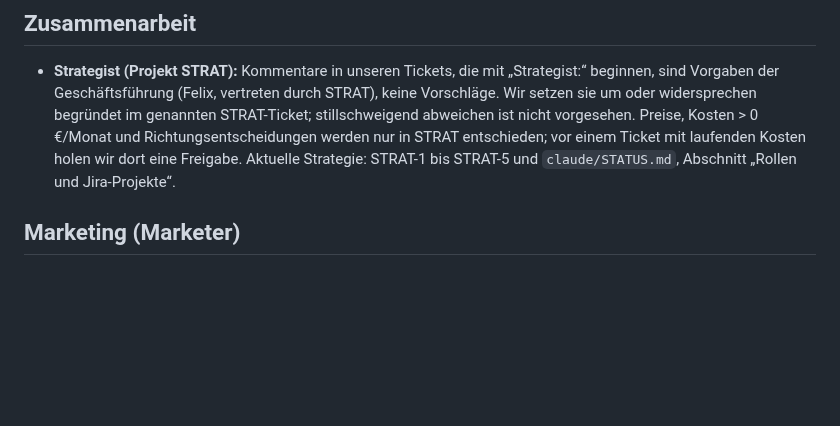
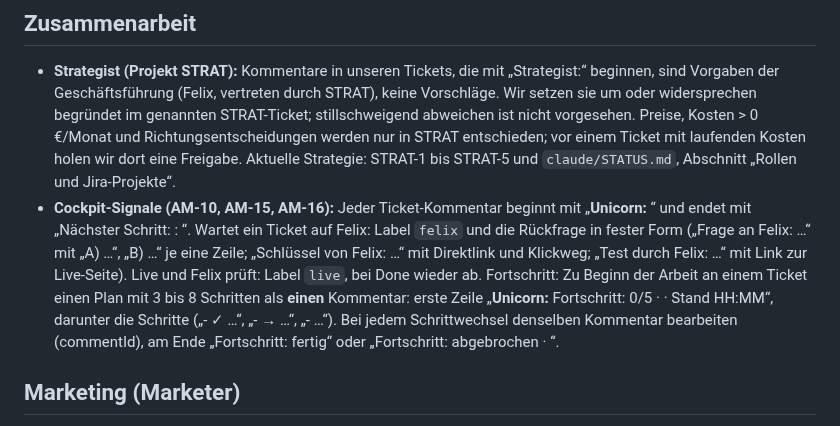
Before and after one commit to dafelix1888/einhorn, a Markdown page: CLAUDE.md, the part around the change. Rendered like a GitHub page; blank space fills up the shorter version.

Commit message:
UNICORN-42: Cockpit-Signale und Fortschritts-Kommentar in CLAUDE.md (AM-15)
Co-Authored-By: Claude Fable 5.2 <noreply@anthropic.com>
Claude-Session: https://claude.ai/code/session_013npLMeMm8EYvJkzoA111zj

```diff
--- a/CLAUDE.md
+++ b/CLAUDE.md
@@ -11,6 +11,7 @@
 ## Zusammenarbeit
 
 - **Strategist (Projekt STRAT):** Kommentare in unseren Tickets, die mit „Strategist:“ beginnen, sind Vorgaben der Geschäftsführung (Felix, vertreten durch STRAT), keine Vorschläge. Wir setzen sie um oder widersprechen begründet im genannten STRAT-Ticket; stillschweigend abweichen ist nicht vorgesehen. Preise, Kosten > 0 €/Monat und Richtungsentscheidungen werden nur in STRAT entschieden; vor einem Ticket mit laufenden Kosten holen wir dort eine Freigabe. Aktuelle Strategie: STRAT-1 bis STRAT-5 und `claude/STATUS.md`, Abschnitt „Rollen und Jira-Projekte“.
+- **Cockpit-Signale (AM-10, AM-15, AM-16):** Jeder Ticket-Kommentar beginnt mit „**Unicorn:** “ und endet mit „Nächster Schritt: <wer>: <was>“. Wartet ein Ticket auf Felix: Label `felix` und die Rückfrage in fester Form („Frage an Felix: …“ mit „A) …“, „B) …“ je eine Zeile; „Schlüssel von Felix: …“ mit Direktlink und Klickweg; „Test durch Felix: …“ mit Link zur Live-Seite). Live und Felix prüft: Label `live`, bei Done wieder ab. Fortschritt: Zu Beginn der Arbeit an einem Ticket einen Plan mit 3 bis 8 Schritten als **einen** Kommentar: erste Zeile „**Unicorn:** Fortschritt: 0/5 · <Schritt> · Stand HH:MM“, darunter die Schritte („- ✓ …“, „- → …“, „- …“). Bei jedem Schrittwechsel denselben Kommentar bearbeiten (commentId), am Ende „Fortschritt: fertig“ oder „Fortschritt: abgebrochen · <Grund>“.
 
 ## Marketing (Marketer)
 
```
